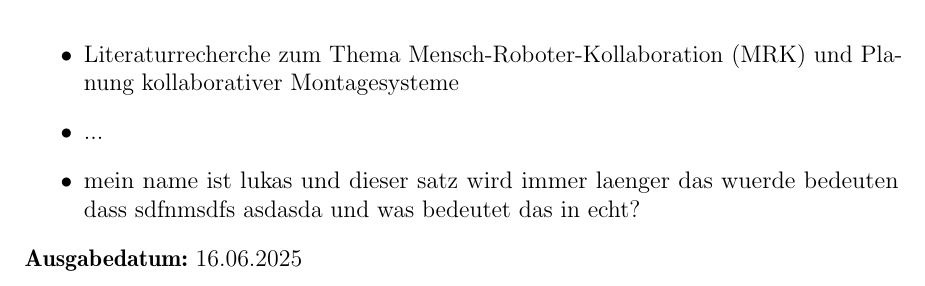
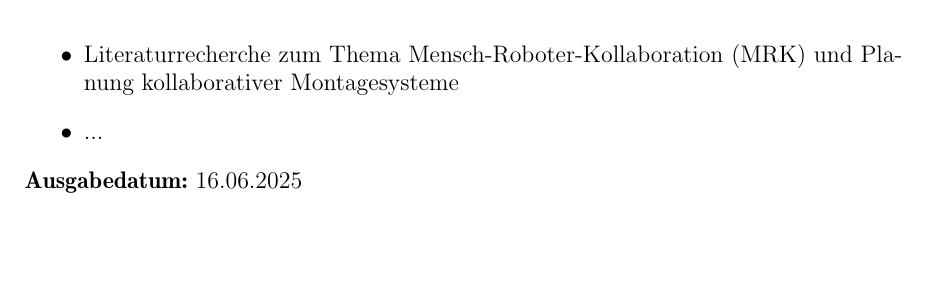
Before and after one commit to LuxL-lux/llm-robot-feedback-framework, a LaTeX thesis (Abschlussarbeit.tex, which reads Chapter/0-Vorwort.tex): part of page 3 of 43, cut so that both start at the same text, the shorter picture padded with empty space. Compiled offline with pdfLaTeX.

Commit message:
Revert "Update Config and test"
This reverts commit 0f6a347e571f6894c250a204c955e225e32d9a97.

```diff
--- a/Chapter/0-Vorwort.tex
+++ b/Chapter/0-Vorwort.tex
@@ -12,14 +13,13 @@ Bis dato bietet auch \textsc{Ema} keine hinreichenden Möglichkeiten zur Simulat
 ...
 Im Rahmen dieser Arbeit gilt es ...
 
+
 \section*{Im Einzelnen sollten folgende Punkte bearbeitet werden:}
+\label{sec:Im Einzelnen sollten folgende Punkte bearbeitet werden:}
 \noindent
 \begin{itemize}
-	\item Literaturrecherche zum Thema Mensch-Roboter-Kollaboration (MRK) und Planung
-	      kollaborativer Montagesysteme
+	\item Literaturrecherche zum Thema Mensch-Roboter-Kollaboration (MRK) und Planung kollaborativer Montagesysteme
 	\item ...
-	\item mein name ist lukas und dieser satz wird immer laenger das wuerde bedeuten dass
-	      sdfnmsdfs asdasda und was bedeutet das in echt?
 \end{itemize}
 
 \noindent
```
Also changed, not shown: Abschlussarbeit.pdf, Chapter/0-Vorwort.tex (1 more changed lines).
